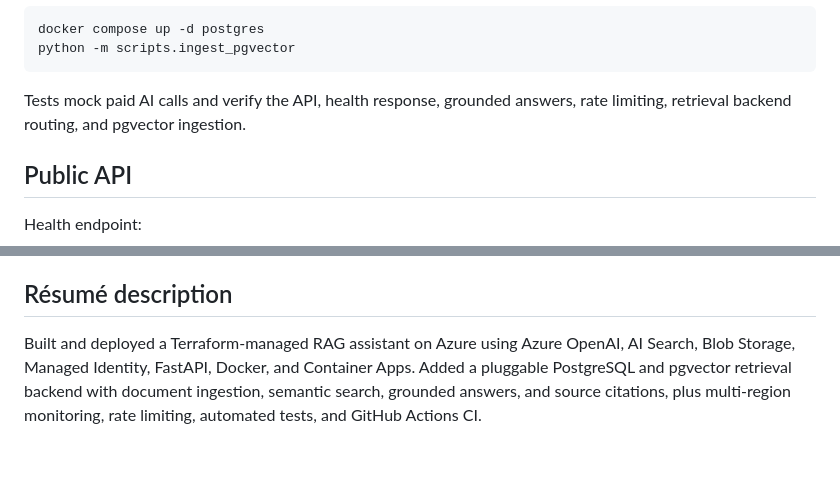
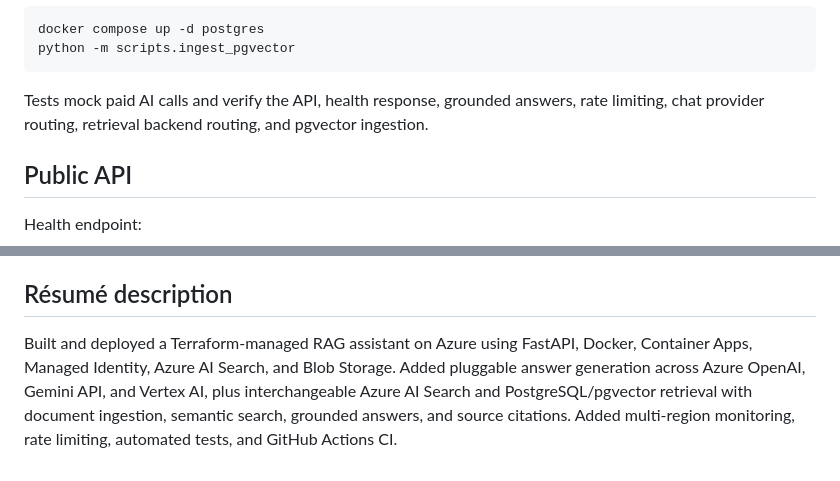
Before and after one commit to sapiniwrld-dot/lumen-azure-ai, a Markdown page: README.md, 2 parts joined by grey strips. Drawn GitHub-style.

```diff
--- a/README.md
+++ b/README.md
@@ -107,7 +111,7 @@ Or load it into PostgreSQL with pgvector:
     docker compose up -d postgres
     python -m scripts.ingest_pgvector
 
-Tests mock paid AI calls and verify the API, health response, grounded answers, rate limiting, retrieval backend routing, and pgvector ingestion.
+Tests mock paid AI calls and verify the API, health response, grounded answers, rate limiting, chat provider routing, retrieval backend routing, and pgvector ingestion.
 
 ## Public API
 
@@ -127,4 +131,4 @@ To avoid ongoing Azure charges, first review `terraform plan -destroy`, then run
 
 ## Résumé description
 
-Built and deployed a Terraform-managed RAG assistant on Azure using Azure OpenAI, AI Search, Blob Storage, Managed Identity, FastAPI, Docker, and Container Apps. Added a pluggable PostgreSQL and pgvector retrieval backend with document ingestion, semantic search, grounded answers, and source citations, plus multi-region monitoring, rate limiting, automated tests, and GitHub Actions CI.
+Built and deployed a Terraform-managed RAG assistant on Azure using FastAPI, Docker, Container Apps, Managed Identity, Azure AI Search, and Blob Storage. Added pluggable answer generation across Azure OpenAI, Gemini API, and Vertex AI, plus interchangeable Azure AI Search and PostgreSQL/pgvector retrieval with document ingestion, semantic search, grounded answers, and source citations. Added multi-region monitoring, rate limiting, automated tests, and GitHub Actions CI.
```
Also changed, not shown: other parts of README.md (+12 -8 lines).
